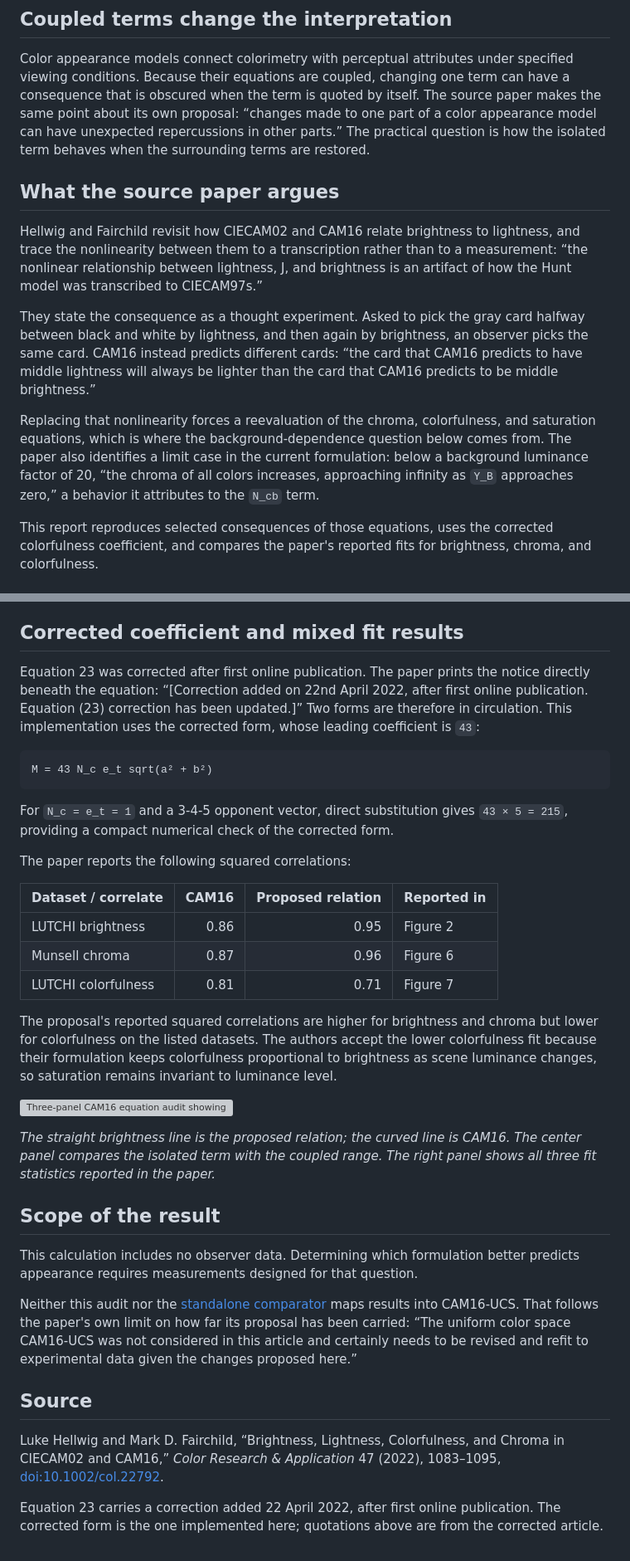
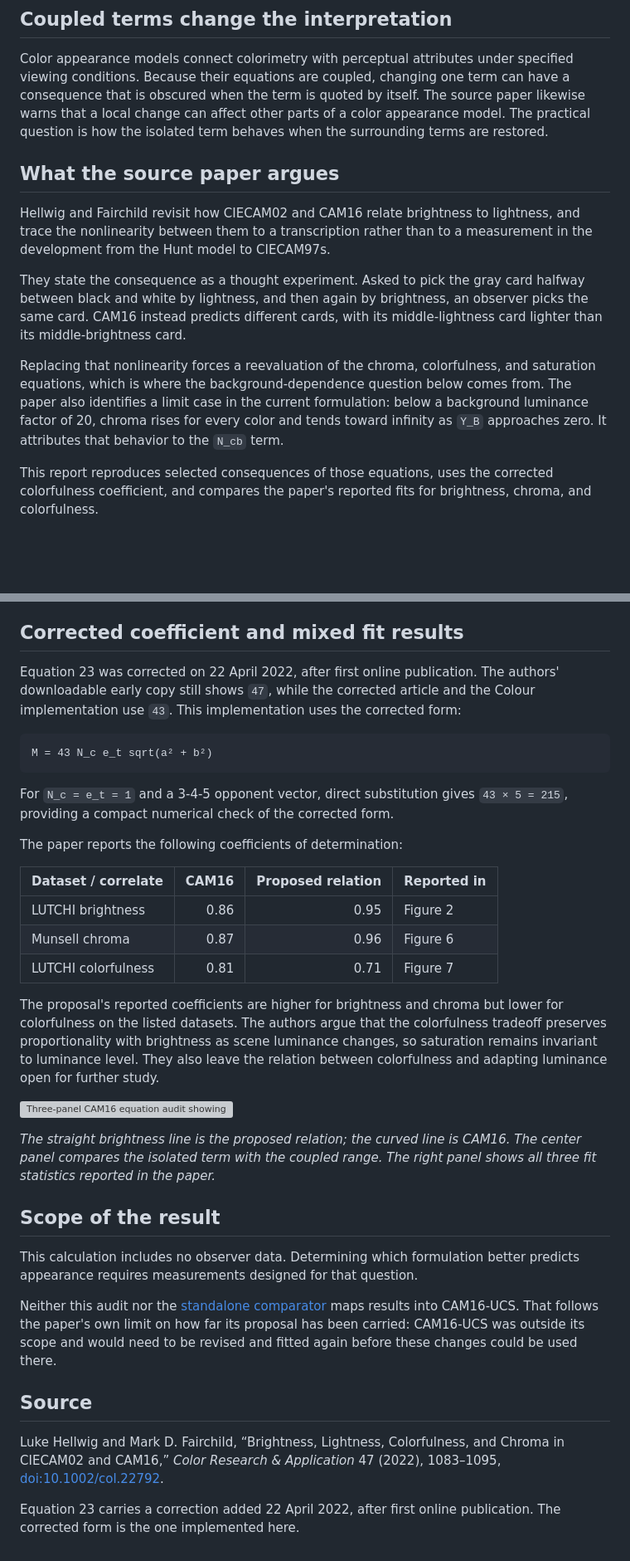
Before and after one commit to ferazambuja/imaging-color-measurement, a Markdown page: reports/cam16-equation-audit.md, 2 parts joined by grey strips. Shown at 83% size. Rendered like a GitHub page; blank space fills up the shorter version; grey boxes are pictures that could not be loaded.

Commit message:
docs: align CAM16 wording with source paper

````diff
--- a/reports/cam16-equation-audit.md
+++ b/reports/cam16-equation-audit.md
@@ -12,30 +12,27 @@
 Color appearance models connect colorimetry with perceptual attributes under
 specified viewing conditions. Because their equations are coupled, changing
 one term can have a consequence that is obscured when the term is quoted by
-itself. The source paper makes the same point about its own proposal: “changes
-made to one part of a color appearance model can have unexpected repercussions
-in other parts.” The practical question is how the isolated term behaves when
-the surrounding terms are restored.
+itself. The source paper likewise warns that a local change can affect other
+parts of a color appearance model. The practical question is how the isolated
+term behaves when the surrounding terms are restored.
 
 ## What the source paper argues
 
 Hellwig and Fairchild revisit how CIECAM02 and CAM16 relate brightness to
 lightness, and trace the nonlinearity between them to a transcription rather
-than to a measurement: “the nonlinear relationship between lightness, J, and
-brightness is an artifact of how the Hunt model was transcribed to CIECAM97s.”
+than to a measurement in the development from the Hunt model to CIECAM97s.
 
 They state the consequence as a thought experiment. Asked to pick the gray
 card halfway between black and white by lightness, and then again by
 brightness, an observer picks the same card. CAM16 instead predicts different
-cards: “the card that CAM16 predicts to have middle lightness will always be
-lighter than the card that CAM16 predicts to be middle brightness.”
+cards, with its middle-lightness card lighter than its middle-brightness card.
 
 Replacing that nonlinearity forces a reevaluation of the chroma, colorfulness,
 and saturation equations, which is where the background-dependence question
 below comes from. The paper also identifies a limit case in the current
-formulation: below a background luminance factor of 20, “the chroma of all
-colors increases, approaching infinity as `Y_B` approaches zero,” a behavior it
-attributes to the `N_cb` term.
+formulation: below a background luminance factor of 20, chroma rises for every
+color and tends toward infinity as `Y_B` approaches zero. It attributes that
+behavior to the `N_cb` term.
 
 This report reproduces selected consequences of those equations, uses the
 corrected colorfulness coefficient, and compares the paper's reported fits for
@@ -105,11 +102,10 @@ lightness; the isolated `2.595×` value does not describe the coupled response.
 
 ## Corrected coefficient and mixed fit results
 
-Equation 23 was corrected after first online publication. The paper prints the
-notice directly beneath the equation: “[Correction added on 22nd April 2022,
-after first online publication. Equation (23) correction has been updated.]”
-Two forms are therefore in circulation. This implementation uses the corrected
-form, whose leading coefficient is `43`:
+Equation 23 was corrected on 22 April 2022, after first online publication.
+The authors' downloadable early copy still shows `47`, while the corrected
+article and the Colour implementation use `43`. This implementation uses the
+corrected form:
 
 ```text
 M = 43 N_c e_t sqrt(a² + b²)
@@ -118,7 +114,7 @@ M = 43 N_c e_t sqrt(a² + b²)
 For `N_c = e_t = 1` and a 3-4-5 opponent vector, direct substitution gives
 `43 × 5 = 215`, providing a compact numerical check of the corrected form.
 
-The paper reports the following squared correlations:
+The paper reports the following coefficients of determination:
 
 | Dataset / correlate | CAM16 | Proposed relation | Reported in |
 |---|---:|---:|---|
@@ -126,11 +122,12 @@ The paper reports the following squared correlations:
 | Munsell chroma | 0.87 | 0.96 | Figure 6 |
 | LUTCHI colorfulness | 0.81 | 0.71 | Figure 7 |
 
-The proposal's reported squared correlations are higher for brightness and
-chroma but lower for colorfulness on the listed datasets. The authors accept
-the lower colorfulness fit because their formulation keeps colorfulness
-proportional to brightness as scene luminance changes, so saturation remains
-invariant to luminance level.
+The proposal's reported coefficients are higher for brightness and chroma but
+lower for colorfulness on the listed datasets. The authors argue that the
+colorfulness tradeoff preserves proportionality with brightness as scene
+luminance changes, so saturation remains invariant to luminance level. They
+also leave the relation between colorfulness and adapting luminance open for
+further study.
 
 ![Three-panel CAM16 equation audit showing normalized brightness, background-dependent chroma terms, and published fit statistics](../figures/cam16-equation-audit.svg)
 
@@ -146,9 +143,8 @@ better predicts appearance requires measurements designed for that question.
 Neither this audit nor the
 [standalone comparator](https://github.com/ferazambuja/cam16-hellwig-comparator)
 maps results into CAM16-UCS. That follows the paper's own limit on how far its
-proposal has been carried: “The uniform color space CAM16-UCS was not considered
-in this article and certainly needs to be revised and refit to experimental data
-given the changes proposed here.”
+proposal has been carried: CAM16-UCS was outside its scope and would need to be
+revised and fitted again before these changes could be used there.
 
 ## Source
 
@@ -157,5 +153,4 @@ Chroma in CIECAM02 and CAM16,” *Color Research & Application* 47 (2022),
 1083–1095, [doi:10.1002/col.22792](https://doi.org/10.1002/col.22792).
 
 Equation 23 carries a correction added 22 April 2022, after first online
-publication. The corrected form is the one implemented here; quotations above
-are from the corrected article.
+publication. The corrected form is the one implemented here.
````
Also changed, not shown: studies/README.md (+3 -3 lines), studies/color-model-equation-audit.md (+3 -3 lines).
